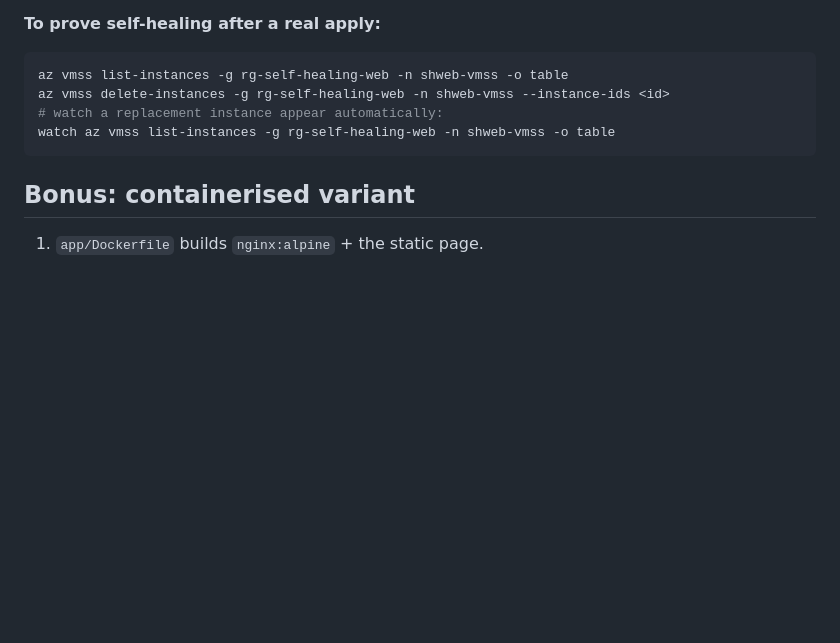
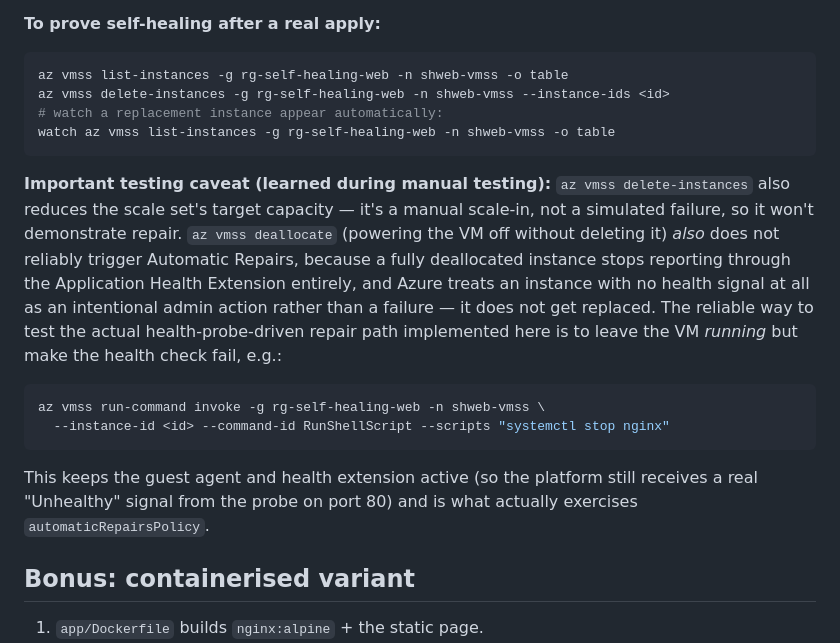
Before and after one commit to Mohammad-HedayatiNia/self-healing-web, a Markdown page: README.md, the part around one of its changes. Drawn GitHub-style; blank space fills up the shorter version.

````diff
--- a/README.md
+++ b/README.md
@@ -149,6 +149,24 @@ az vmss delete-instances -g rg-self-healing-web -n shweb-vmss --instance-ids <id
 watch az vmss list-instances -g rg-self-healing-web -n shweb-vmss -o table
 ```
 
+**Important testing caveat (learned during manual testing):** `az vmss delete-instances`
+also reduces the scale set's target capacity — it's a manual scale-in, not a
+simulated failure, so it won't demonstrate repair. `az vmss deallocate` (powering
+the VM off without deleting it) *also* does not reliably trigger Automatic
+Repairs, because a fully deallocated instance stops reporting through the
+Application Health Extension entirely, and Azure treats an instance with no
+health signal at all as an intentional admin action rather than a failure — it
+does not get replaced. The reliable way to test the actual health-probe-driven
+repair path implemented here is to leave the VM *running* but make the health
+check fail, e.g.:
+```bash
+az vmss run-command invoke -g rg-self-healing-web -n shweb-vmss \
+  --instance-id <id> --command-id RunShellScript --scripts "systemctl stop nginx"
+```
+This keeps the guest agent and health extension active (so the platform still
+receives a real "Unhealthy" signal from the probe on port 80) and is what
+actually exercises `automaticRepairsPolicy`.
+
 ## Bonus: containerised variant
 
 1. `app/Dockerfile` builds `nginx:alpine` + the static page.
````
Also changed, not shown: other parts of README.md (+42 -0 lines).
